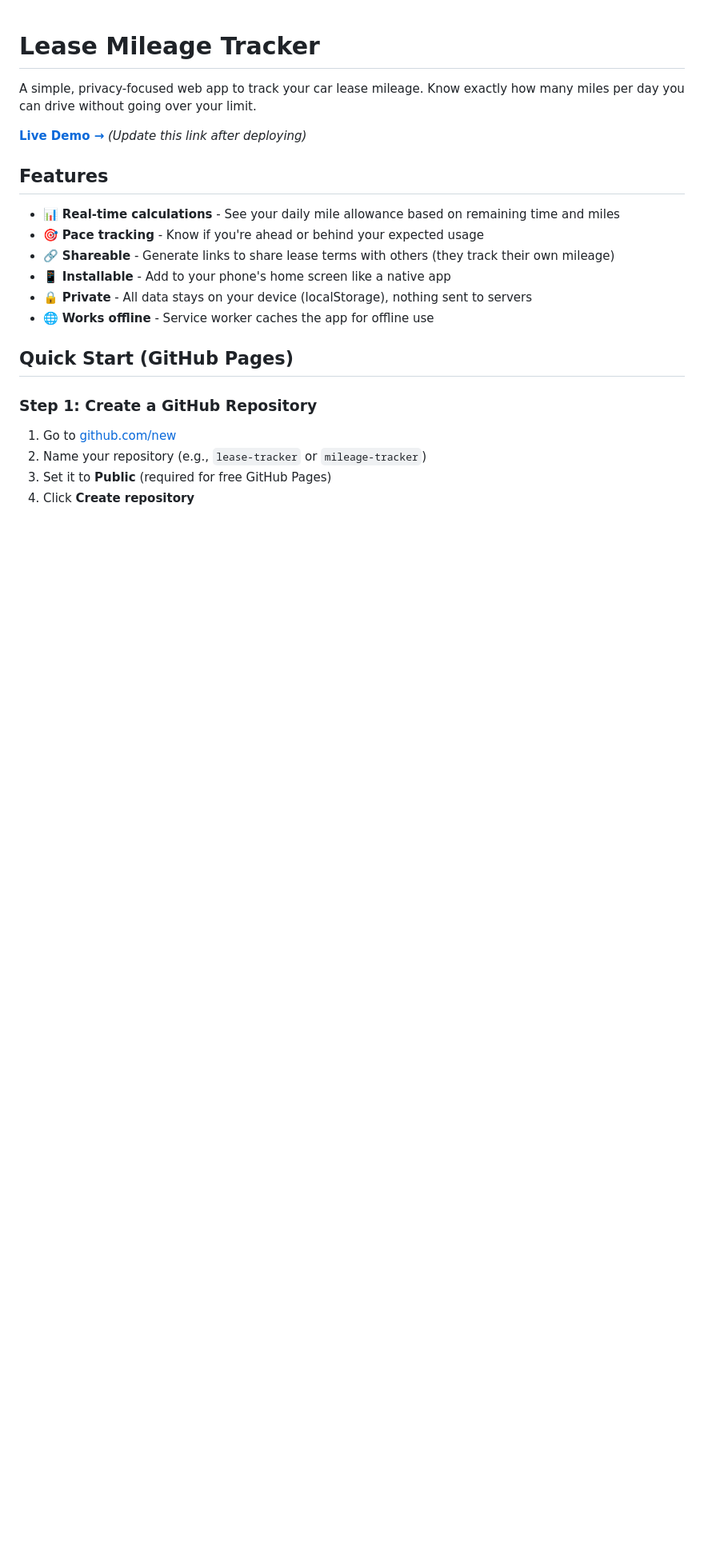
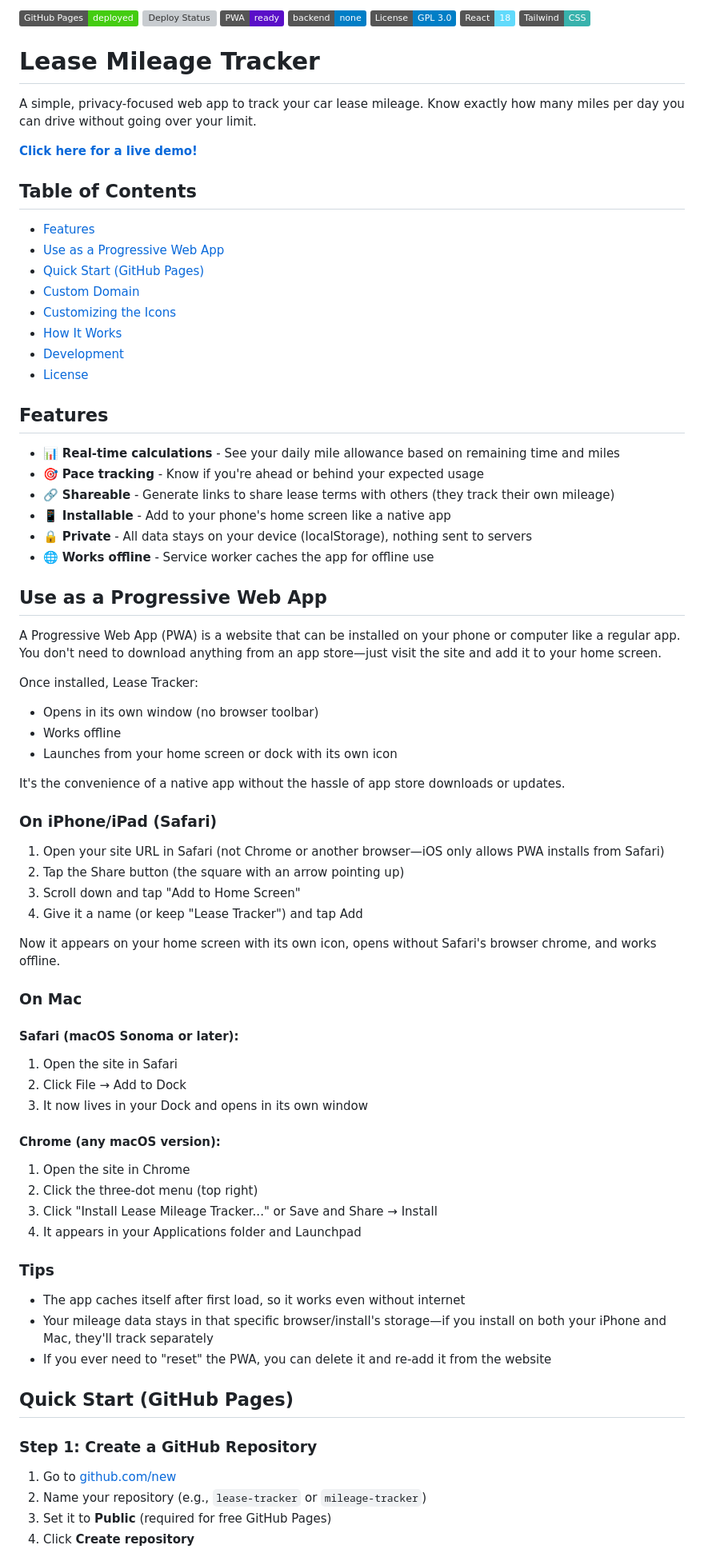
Before and after one commit to jordankrueger/lease-tracker, a Markdown page: README.md, the part around one of its changes. Shown at 80% size. GitHub-like rendering; badges without logos; blank space fills up the shorter version; grey boxes are pictures that could not be loaded.

Commit message:
Update README.md
Adding TOC, PWA info, shields.

```diff
--- a/README.md
+++ b/README.md
@@ -1,8 +1,26 @@
+![GitHub Pages](https://img.shields.io/badge/GitHub%20Pages-deployed-brightgreen?logo=github)
+![Deploy Status](https://img.shields.io/github/deployments/jordankrueger/lease-tracker/github-pages?label=deploy&logo=github)
+![PWA Ready](https://img.shields.io/badge/PWA-ready-5A0FC8?logo=pwa)
+![No Backend](https://img.shields.io/badge/backend-none-blue)
+![License: GPL-3.0](https://img.shields.io/badge/License-GPL%203.0-blue.svg)
+![Made with React](https://img.shields.io/badge/React-18-61DAFB?logo=react)
+![Tailwind CSS](https://img.shields.io/badge/Tailwind-CSS-38B2AC?logo=tailwindcss)
+
 # Lease Mileage Tracker
 
 A simple, privacy-focused web app to track your car lease mileage. Know exactly how many miles per day you can drive without going over your limit.
 
-**[Live Demo →](#)** *(Update this link after deploying)*
+**[Click here for a live demo!](https://jordankrueger.github.io/lease-tracker/)**
+
+## Table of Contents
+- [Features](#features)
+- [Use as a Progressive Web App](#use-as-a-progressive-web-app)
+- [Quick Start (GitHub Pages)](#quick-start-github-pages)
+- [Custom Domain](#custom-domain-optional)
+- [Customizing the Icons](#customizing-the-icons)
+- [How It Works](#how-it-works)
+- [Development](#development)
+- [License](#license)
 
 ## Features
 
@@ -12,6 +30,43 @@ A simple, privacy-focused web app to track your car lease mileage. Know exactly
 - 📱 **Installable** - Add to your phone's home screen like a native app
 - 🔒 **Private** - All data stays on your device (localStorage), nothing sent to servers
 - 🌐 **Works offline** - Service worker caches the app for offline use
+
+## Use as a Progressive Web App
+
+A Progressive Web App (PWA) is a website that can be installed on your phone or computer like a regular app. You don't need to download anything from an app store—just visit the site and add it to your home screen.
+
+Once installed, Lease Tracker:
+- Opens in its own window (no browser toolbar)
+- Works offline
+- Launches from your home screen or dock with its own icon
+
+It's the convenience of a native app without the hassle of app store downloads or updates.
+
+### On iPhone/iPad (Safari)
+1. Open your site URL in Safari (not Chrome or another browser—iOS only allows PWA installs from Safari)
+2. Tap the Share button (the square with an arrow pointing up)
+3. Scroll down and tap "Add to Home Screen"
+4. Give it a name (or keep "Lease Tracker") and tap Add
+
+Now it appears on your home screen with its own icon, opens without Safari's browser chrome, and works offline.
+
+### On Mac
+
+#### Safari (macOS Sonoma or later):
+1. Open the site in Safari
+2. Click File → Add to Dock
+3. It now lives in your Dock and opens in its own window
+
+#### Chrome (any macOS version):
+1. Open the site in Chrome
+2. Click the three-dot menu (top right)
+3. Click "Install Lease Mileage Tracker..." or Save and Share → Install
+4. It appears in your Applications folder and Launchpad
+
+### Tips
+- The app caches itself after first load, so it works even without internet
+- Your mileage data stays in that specific browser/install's storage—if you install on both your iPhone and Mac, they'll track separately
+- If you ever need to "reset" the PWA, you can delete it and re-add it from the website
 
 ## Quick Start (GitHub Pages)
 
```
Also changed, not shown: other parts of README.md (+1 -1 lines).
